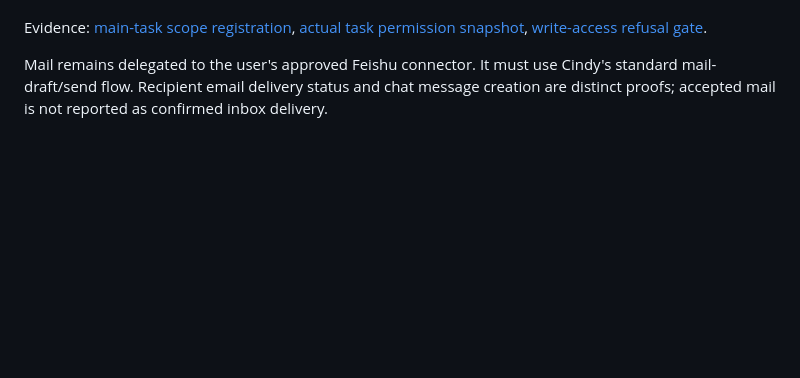
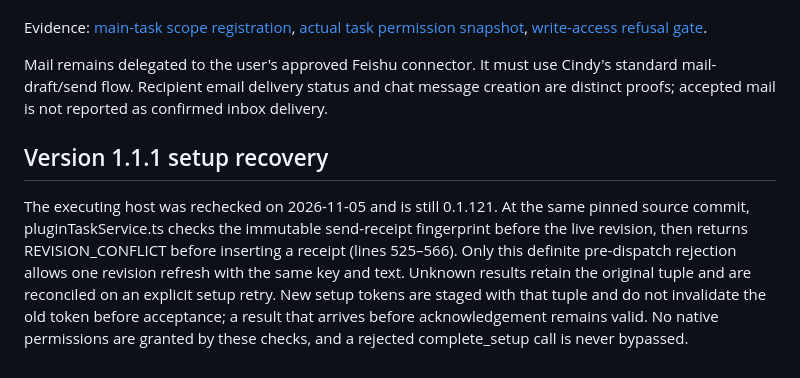
Before and after one commit to jiangdebing7-coder/community-sentiment-monitor, a Markdown page: SOURCE_VERIFICATION.md, the part around the change. Drawn GitHub-style; blank space fills up the shorter version.

```diff
--- a/SOURCE_VERIFICATION.md
+++ b/SOURCE_VERIFICATION.md
@@ -36,3 +36,7 @@ The scope-generation counter changes for sources, recipient values or channel ch
 Evidence: [main-task scope registration](https://github.com/makecindy/cindy/blob/727afb1ad6902176e2ec55254154b900c489a998/apps/desktop/src/main/maker-ipc/pluginTaskService.ts#L440), [actual task permission snapshot](https://github.com/makecindy/cindy/blob/727afb1ad6902176e2ec55254154b900c489a998/apps/desktop/src/shared/pluginTasks.ts#L24), [write-access refusal gate](https://github.com/makecindy/cindy/blob/727afb1ad6902176e2ec55254154b900c489a998/apps/desktop/src/main/maker-ipc/pluginWriteAccessGate.ts#L1).
 
 Mail remains delegated to the user's approved Feishu connector. It must use Cindy's standard mail-draft/send flow. Recipient email delivery status and chat message creation are distinct proofs; accepted mail is not reported as confirmed inbox delivery.
+
+## Version 1.1.1 setup recovery
+
+The executing host was rechecked on 2026-11-05 and is still 0.1.121. At the same pinned source commit, pluginTaskService.ts checks the immutable send-receipt fingerprint before the live revision, then returns REVISION_CONFLICT before inserting a receipt (lines 525–566). Only this definite pre-dispatch rejection allows one revision refresh with the same key and text. Unknown results retain the original tuple and are reconciled on an explicit setup retry. New setup tokens are staged with that tuple and do not invalidate the old token before acceptance; a result that arrives before acknowledgement remains valid. No native permissions are granted by these checks, and a rejected complete_setup call is never bypassed.
```
Also changed, not shown: README.md (+2 -0 lines), manual/daily-report/MANUAL.md (+4 -0 lines), docs/screenshots/desktop-light.png, docs/screenshots/mobile-dark.png, 12 other files.
